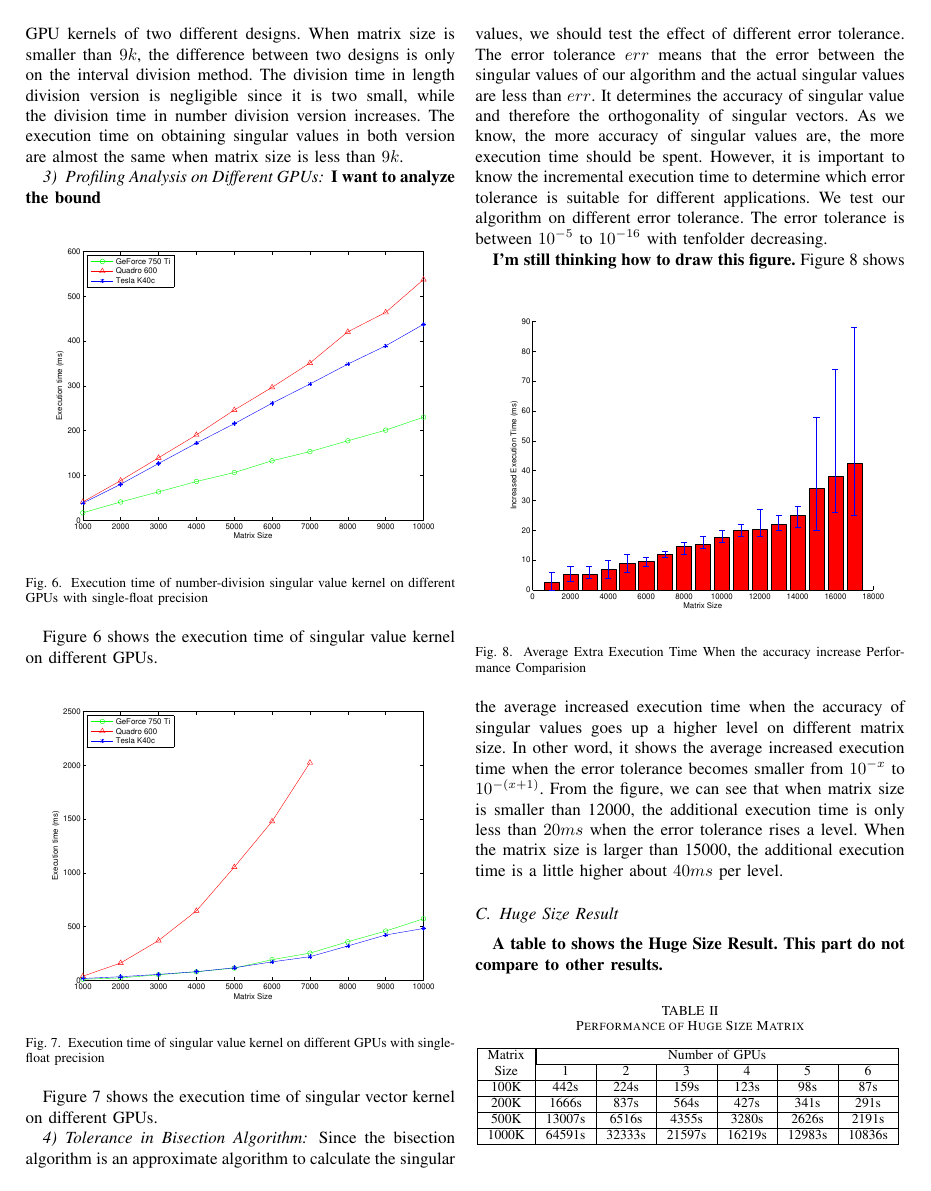
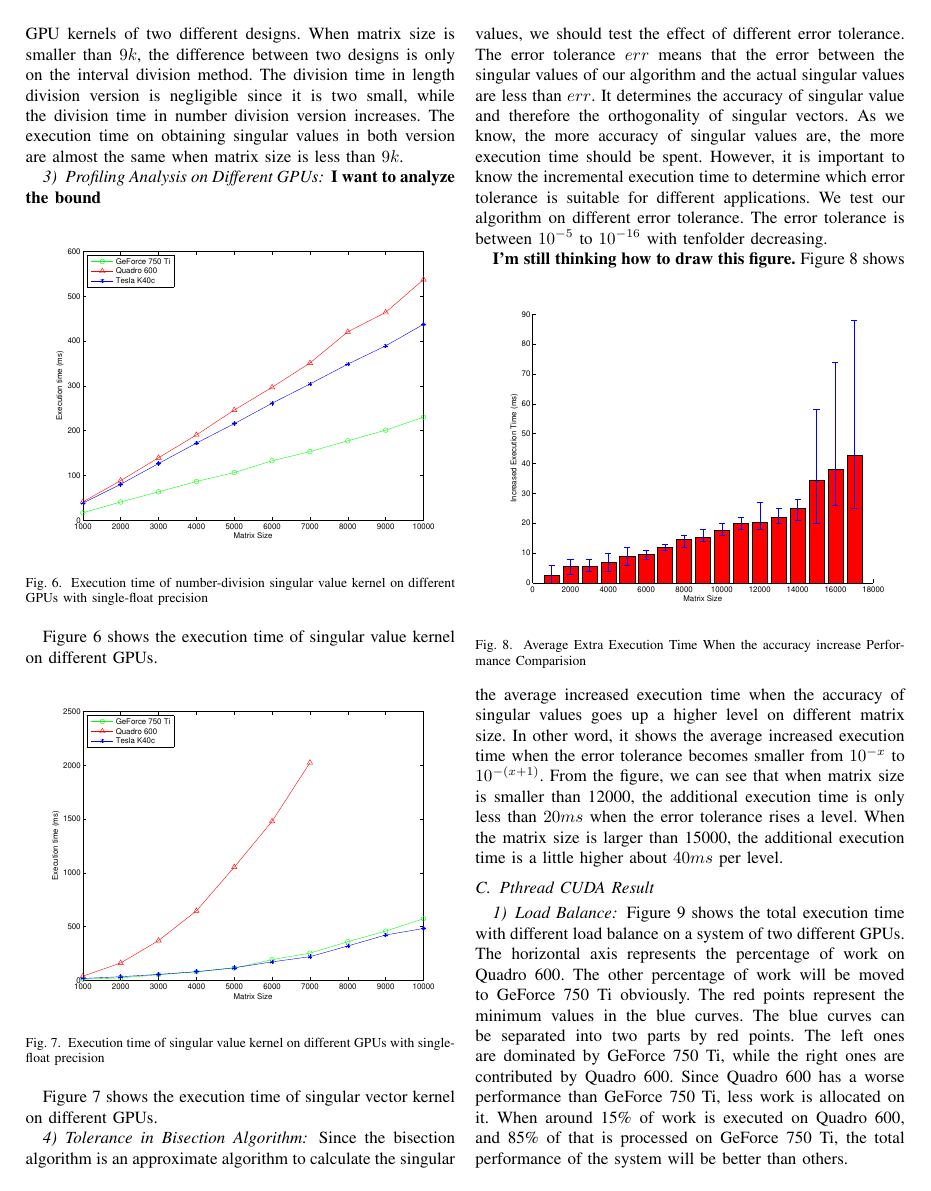
Before and after one commit to yanluo/svd-gpu, a LaTeX paper (Paper/BTSVD.tex, which reads Paper/5_experiment.tex): page 8 of 9. Compiled offline with LaTeX, dvips and Ghostscript.

Commit message:
Load Balance on Pthread

```diff
--- a/Paper/5_experiment.tex
+++ b/Paper/5_experiment.tex
@@ -159,3 +159,4 @@ In other word, it shows the average increased execution time when the error tole
 From the figure, we can see that when matrix size is smaller than 12000, the additional execution time is only less than $20 ms$ when the error tolerance rises a level.
 When the matrix size is larger than 15000, the additional execution time is a little higher about $40 ms$ per level.
 
+\subsection{Pthread CUDA Result}
@@ -162,5 +168,15 @@ When the matrix size is larger than 15000, the additional execution time is a li
+\label{fig:pthread}
+\end{figure}
+Figure \ref{fig:pthread} shows the total execution time with different load balance on a system of two different GPUs.
+The horizontal axis represents the percentage of work on Quadro 600.
+The other percentage of work will be moved to GeForce 750 Ti obviously.
+The red points represent the minimum values in the blue curves.
+The blue curves can be separated into two parts by red points.
+The left ones are dominated by GeForce 750 Ti, while the right ones are contributed by Quadro 600.
+Since Quadro 600 has a worse performance than GeForce 750 Ti, less work is allocated on it.
+When around 15\% of work is executed on Quadro 600, and 85\% of that is processed on GeForce 750 Ti,
+the total performance of the system will be better than others.
 
-\subsection{Huge Size Result}
 \textbf{A table to shows the Huge Size Result. This part do not compare to other results.}
 
 \begin{table}[h]
```
Also changed, not shown: Paper/4_implement.tex (+4 -4 lines), Paper/eps/pthread.eps (added), Paper/5_experiment.tex (5 more changed lines), 1 other file.
